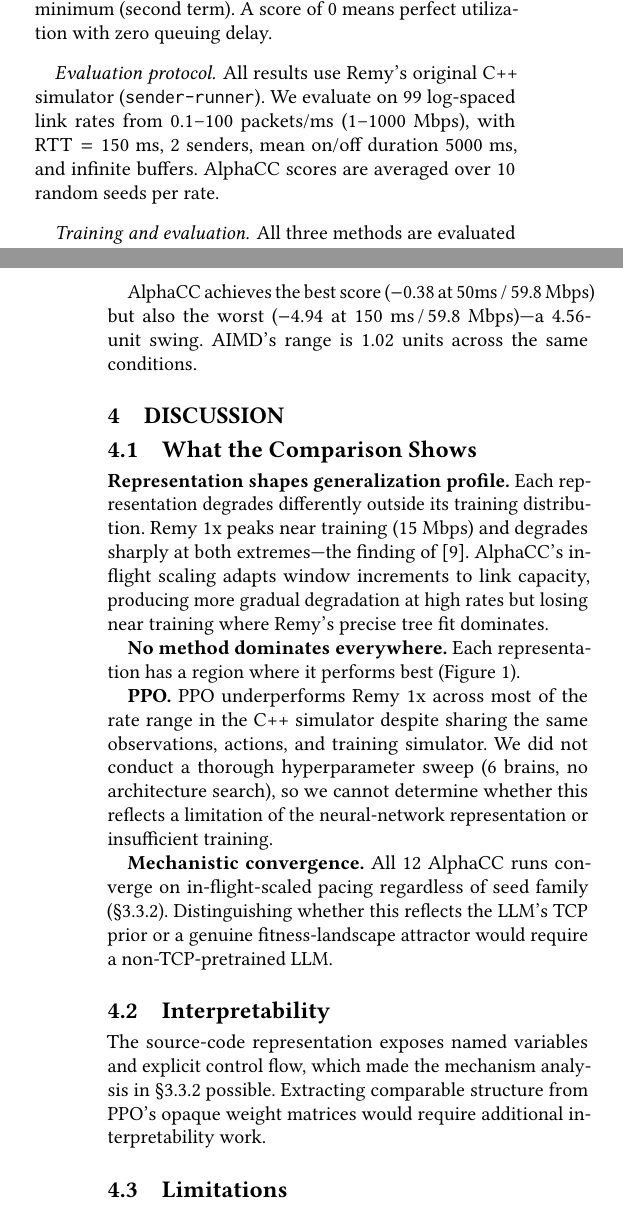
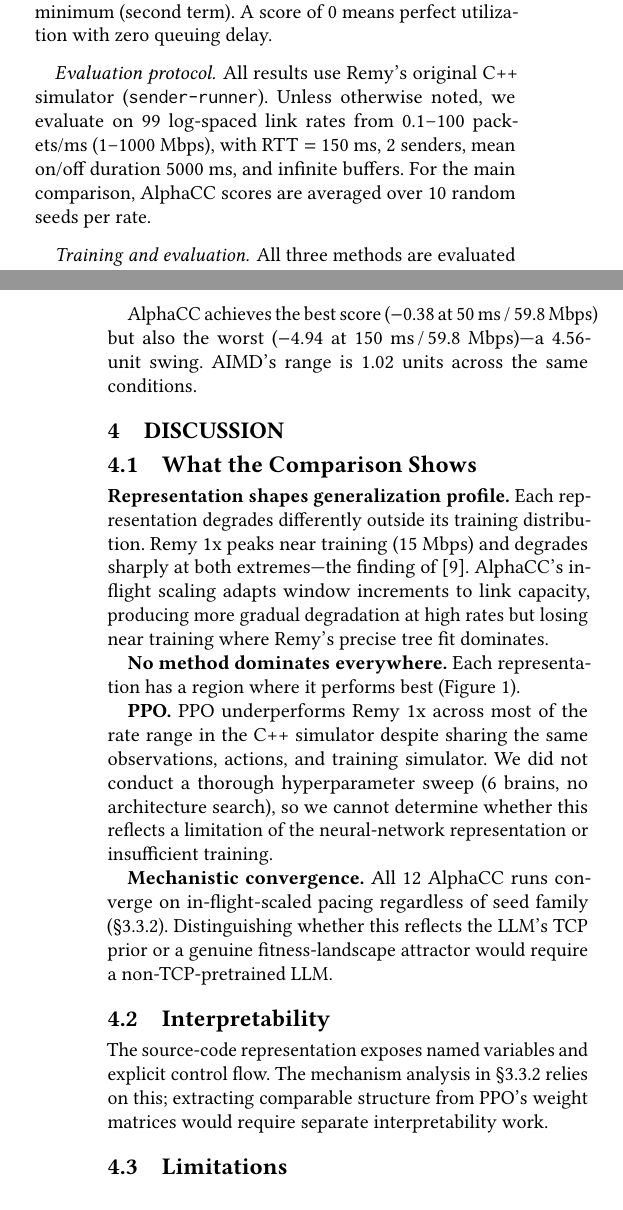
Before and after one commit to yudduy/cs244c-submission, a LaTeX paper (paper.tex, which reads body.tex): two parts of the columns of pages 1 and 6 of 7, joined at a grey line, cut so that both start at the same text. Compiled offline with pdfLaTeX.

Commit message:
R4: final AI smell removal, fix factual contradiction, consistent units
- Remove "emerge reliably or are artifacts" and "enabling" constructions
- Fix "All results" vs "Single evaluation" contradiction (scoped to main comparison)
- Standardize all units to tilde spacing (9.5~Mbps not 9.5\,Mbps)
- Tighten interpretability paragraph

Co-Authored-By: Claude Opus 4.6 <noreply@anthropic.com>

```diff
--- a/body.tex
+++ b/body.tex
@@ -67,10 +67,11 @@ means perfect utilization with zero queuing delay.
 
 \paragraph{Evaluation protocol.}
 All results use Remy's original C++ simulator (\texttt{sender-runner}).
-We evaluate on 99 log-spaced link rates from 0.1--100~packets/ms
-(1--1000~Mbps), with RTT${}={}$150~ms, 2~senders, mean on/off
-duration 5000~ms, and infinite buffers.
-AlphaCC scores are averaged over 10 random seeds per rate.
+Unless otherwise noted, we evaluate on 99 log-spaced link rates from
+0.1--100~packets/ms (1--1000~Mbps), with RTT${}={}$150~ms, 2~senders,
+mean on/off duration 5000~ms, and infinite buffers.
+For the main comparison, AlphaCC scores are averaged over 10 random
+seeds per rate.
 
 \paragraph{Training and evaluation.}
 All three methods are evaluated in the same C++ simulator.
@@ -489,7 +489,7 @@ Condition & Copa & AIMD & BBR & AlphaCC \\
 \end{tabular}
 \end{table}
 
-AlphaCC achieves the best score ($-$0.38 at 50ms\,/\,59.8~Mbps) but
+AlphaCC achieves the best score ($-$0.38 at 50~ms\,/\,59.8~Mbps) but
 also the worst ($-$4.94 at 150~ms\,/\,59.8~Mbps)---a 4.56-unit swing.
 AIMD's range is 1.02 units across the same conditions.
 
@@ -529,9 +529,9 @@ require a non-TCP-pretrained LLM.
 \subsection{Interpretability}
 
 The source-code representation exposes named variables and explicit
-control flow, which made the mechanism analysis in
-\S\ref{sec:convergence} possible. Extracting comparable structure
-from PPO's opaque weight matrices would require additional
+control flow. The mechanism analysis in
+\S\ref{sec:convergence} relies on this; extracting comparable structure
+from PPO's weight matrices would require separate
 interpretability work.
 
 \subsection{Limitations}
```
Also changed, not shown: body.tex (17 more changed lines).
